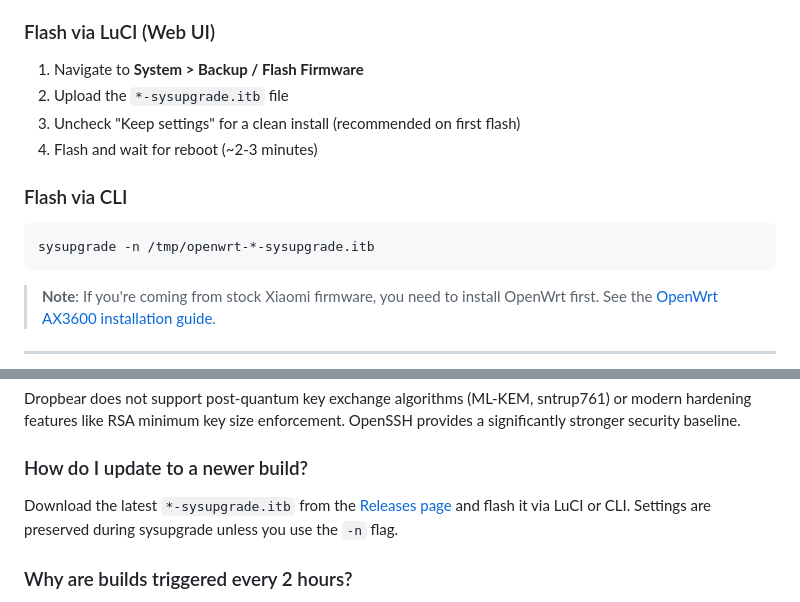
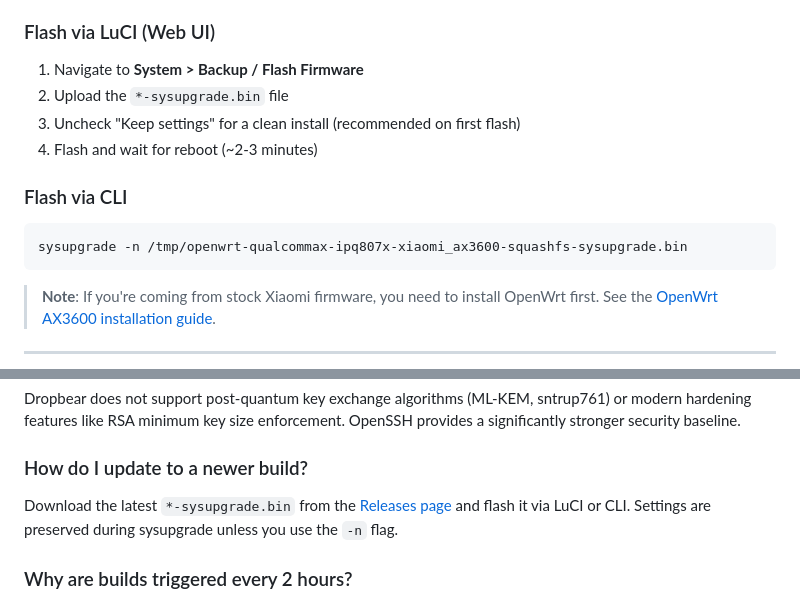
Before and after one commit to JuliusBairaktaris/Qualcommax_NSS_Builder, a Markdown page: README.md, 2 parts joined by grey strips. GitHub-like rendering.

Commit message:
docs: Update README.md to reflect changes in sysupgrade file naming conventions

````diff
--- a/README.md
+++ b/README.md
@@ -73,14 +73,14 @@ Grab the latest sysupgrade image from the [Releases page](https://github.com/Jul
 ### Flash via LuCI (Web UI)
 
 1. Navigate to **System > Backup / Flash Firmware**
-2. Upload the `*-sysupgrade.itb` file
+2. Upload the `*-sysupgrade.bin` file
 3. Uncheck "Keep settings" for a clean install (recommended on first flash)
 4. Flash and wait for reboot (~2-3 minutes)
 
 ### Flash via CLI
 
 ```bash
-sysupgrade -n /tmp/openwrt-*-sysupgrade.itb
+sysupgrade -n /tmp/openwrt-qualcommax-ipq807x-xiaomi_ax3600-squashfs-sysupgrade.bin
 ```
 
 > **Note**: If you're coming from stock Xiaomi firmware, you need to install OpenWrt first. See the [OpenWrt AX3600 installation guide](https://openwrt.org/toh/xiaomi/ax3600).
@@ -190,7 +190,7 @@ Dropbear does not support post-quantum key exchange algorithms (ML-KEM, sntrup76
 
 ### How do I update to a newer build?
 
-Download the latest `*-sysupgrade.itb` from the [Releases page](https://github.com/JuliusBairaktaris/Qualcommax_NSS_Builder/releases/latest) and flash it via LuCI or CLI. Settings are preserved during sysupgrade unless you use the `-n` flag.
+Download the latest `*-sysupgrade.bin` from the [Releases page](https://github.com/JuliusBairaktaris/Qualcommax_NSS_Builder/releases/latest) and flash it via LuCI or CLI. Settings are preserved during sysupgrade unless you use the `-n` flag.
 
 ### Why are builds triggered every 2 hours?
 
````
